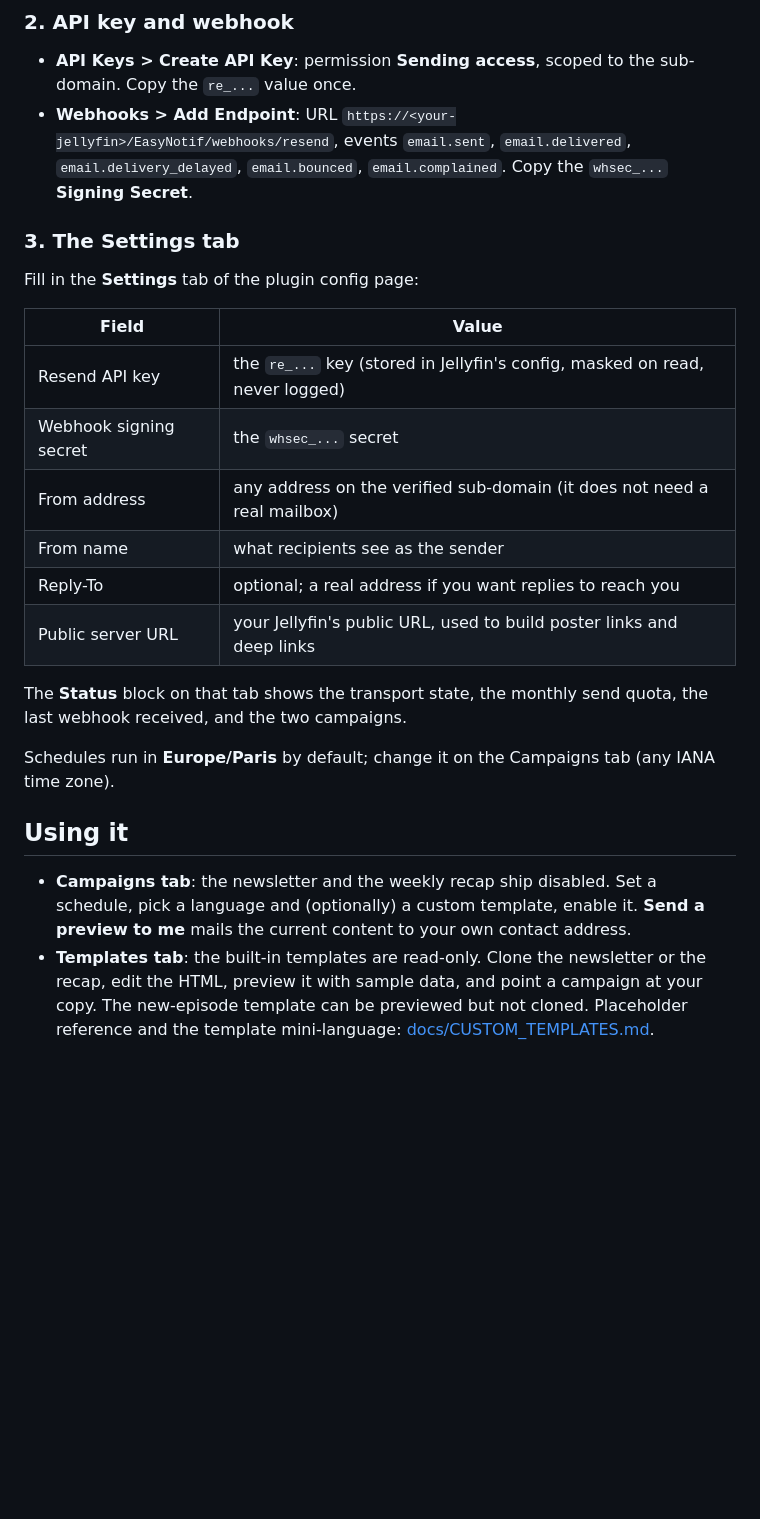
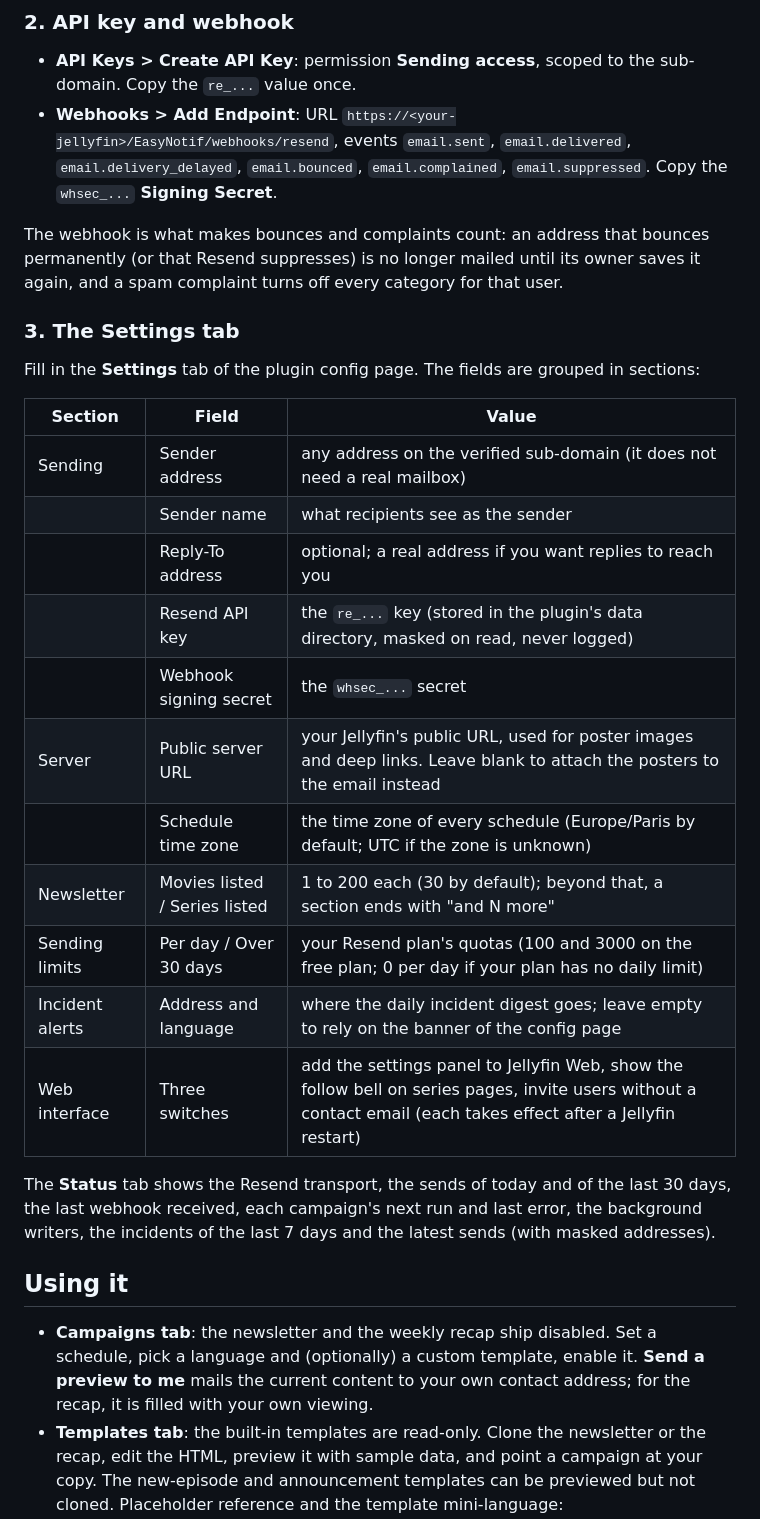
Before and after one commit to JellyUX/Easy_Notif, a Markdown page: README.md, the part around one of its changes. GitHub-like rendering; blank space fills up the shorter version.

```diff
--- a/README.md
+++ b/README.md
@@ -70,33 +79,41 @@ all records are green.
 - **API Keys > Create API Key**: permission **Sending access**, scoped to the sub-domain. Copy the
   `re_...` value once.
 - **Webhooks > Add Endpoint**: URL `https://<your-jellyfin>/EasyNotif/webhooks/resend`, events
-  `email.sent`, `email.delivered`, `email.delivery_delayed`, `email.bounced`, `email.complained`.
-  Copy the `whsec_...` **Signing Secret**.
+  `email.sent`, `email.delivered`, `email.delivery_delayed`, `email.bounced`, `email.complained`,
+  `email.suppressed`. Copy the `whsec_...` **Signing Secret**.
+
+The webhook is what makes bounces and complaints count: an address that bounces permanently (or
+that Resend suppresses) is no longer mailed until its owner saves it again, and a spam complaint
+turns off every category for that user.
 
 ### 3. The Settings tab
 
-Fill in the **Settings** tab of the plugin config page:
+Fill in the **Settings** tab of the plugin config page. The fields are grouped in sections:
 
-| Field | Value |
-|---|---|
-| Resend API key | the `re_...` key (stored in Jellyfin's config, masked on read, never logged) |
-| Webhook signing secret | the `whsec_...` secret |
-| From address | any address on the verified sub-domain (it does not need a real mailbox) |
-| From name | what recipients see as the sender |
-| Reply-To | optional; a real address if you want replies to reach you |
-| Public server URL | your Jellyfin's public URL, used to build poster links and deep links |
+| Section | Field | Value |
+|---|---|---|
+| Sending | Sender address | any address on the verified sub-domain (it does not need a real mailbox) |
+| | Sender name | what recipients see as the sender |
+| | Reply-To address | optional; a real address if you want replies to reach you |
+| | Resend API key | the `re_...` key (stored in the plugin's data directory, masked on read, never logged) |
+| | Webhook signing secret | the `whsec_...` secret |
+| Server | Public server URL | your Jellyfin's public URL, used for poster images and deep links. Leave blank to attach the posters to the email instead |
+| | Schedule time zone | the time zone of every schedule (Europe/Paris by default; UTC if the zone is unknown) |
+| Newsletter | Movies listed / Series listed | 1 to 200 each (30 by default); beyond that, a section ends with "and N more" |
+| Sending limits | Per day / Over 30 days | your Resend plan's quotas (100 and 3000 on the free plan; 0 per day if your plan has no daily limit) |
+| Incident alerts | Address and language | where the daily incident digest goes; leave empty to rely on the banner of the config page |
+| Web interface | Three switches | add the settings panel to Jellyfin Web, show the follow bell on series pages, invite users without a contact email (each takes effect after a Jellyfin restart) |
 
-The **Status** block on that tab shows the transport state, the monthly send quota, the last
-webhook received, and the two campaigns.
-
-Schedules run in **Europe/Paris** by default; change it on the Campaigns tab (any IANA time zone).
+The **Status** tab shows the Resend transport, the sends of today and of the last 30 days, the last
+webhook received, each campaign's next run and last error, the background writers, the incidents of
+the last 7 days and the latest sends (with masked addresses).
 
 ## Using it
 
 - **Campaigns tab**: the newsletter and the weekly recap ship disabled. Set a schedule, pick a
   language and (optionally) a custom template, enable it. **Send a preview to me** mails the current
-  content to your own contact address.
+  content to your own contact address; for the recap, it is filled with your own viewing.
 - **Templates tab**: the built-in templates are read-only. Clone the newsletter or the recap, edit
-  the HTML, preview it with sample data, and point a campaign at your copy. The new-episode template
-  can be previewed but not cloned. Placeholder reference and the template
+  the HTML, preview it with sample data, and point a campaign at your copy. The new-episode and
+  announcement templates can be previewed but not cloned. Placeholder reference and the template
   mini-language: [docs/CUSTOM_TEMPLATES.md](docs/CUSTOM_TEMPLATES.md).
```
Also changed, not shown: other parts of README.md (+61 -17 lines), docs/screenshots/settings-tab.jpg (added).
